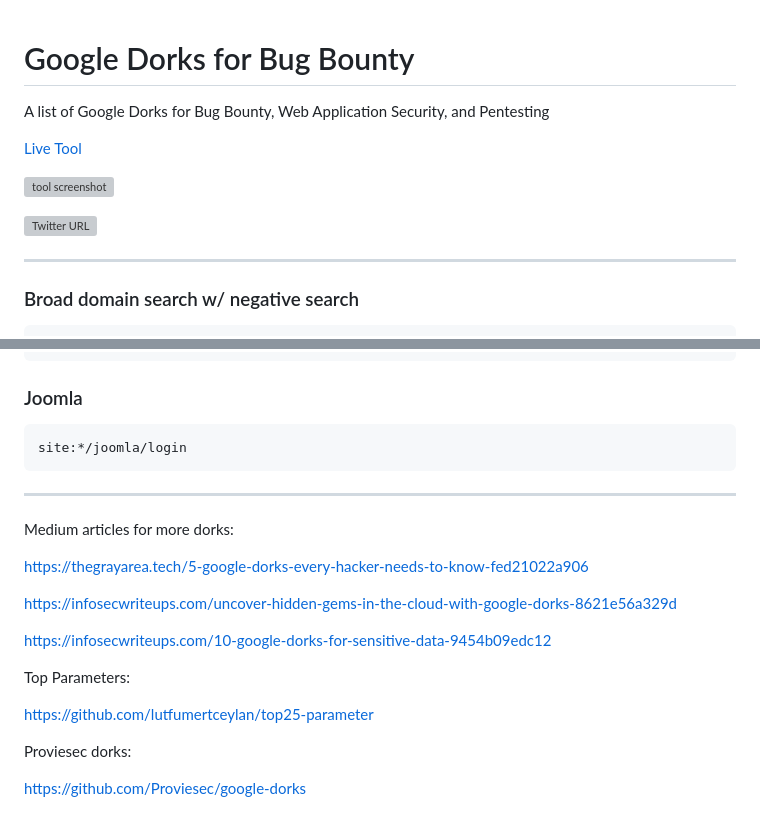
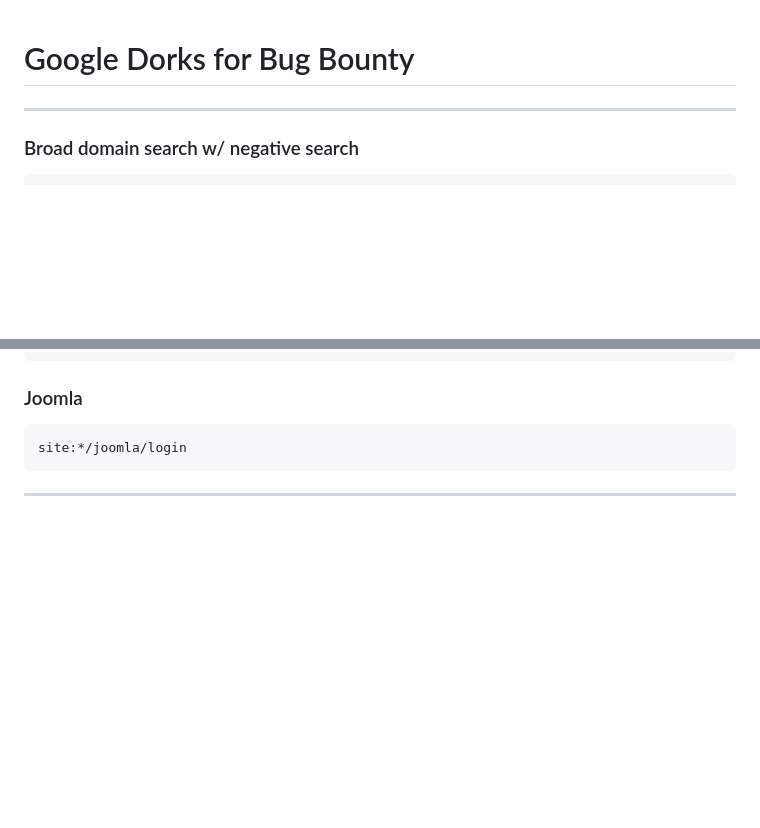
Before and after one commit to gonn4cry/Dorking, a Markdown page: docs/GOOGLE/GOOGLE.md, 2 parts joined by grey strips. GitHub-like rendering; blank space fills up the shorter version; grey boxes are pictures that could not be loaded.

```diff
--- a/docs/GOOGLE.md
+++ b/docs/GOOGLE/GOOGLE.md
@@ -1,13 +1,4 @@
 # Google Dorks for Bug Bounty
-
-A list of Google Dorks for Bug Bounty, Web Application Security, and Pentesting
-
-[Live Tool](https://taksec.github.io/google-dorks-bug-bounty/)
-
-[![tool screenshot](https://github.com/TakSec/google-dorks-bug-bounty/assets/27094033/3ff009d7-f402-4eb2-8321-ce22eeeb5605)](https://taksec.github.io/google-dorks-bug-bounty/)
-
-[![Twitter URL](https://img.shields.io/twitter/url/https/twitter.com/TakSec.svg?style=social&label=Follow%20%40TakSec)](https://twitter.com/TakSec)
-</p>
 
 ---
 
@@ -260,19 +251,3 @@ site:*/joomla/login
 
 
 ---
-
-Medium articles for more dorks:
-
-https://thegrayarea.tech/5-google-dorks-every-hacker-needs-to-know-fed21022a906
-
-https://infosecwriteups.com/uncover-hidden-gems-in-the-cloud-with-google-dorks-8621e56a329d
-
-https://infosecwriteups.com/10-google-dorks-for-sensitive-data-9454b09edc12
-
-Top Parameters:
-
-https://github.com/lutfumertceylan/top25-parameter
-
-Proviesec dorks:
-
-https://github.com/Proviesec/google-dorks
```
